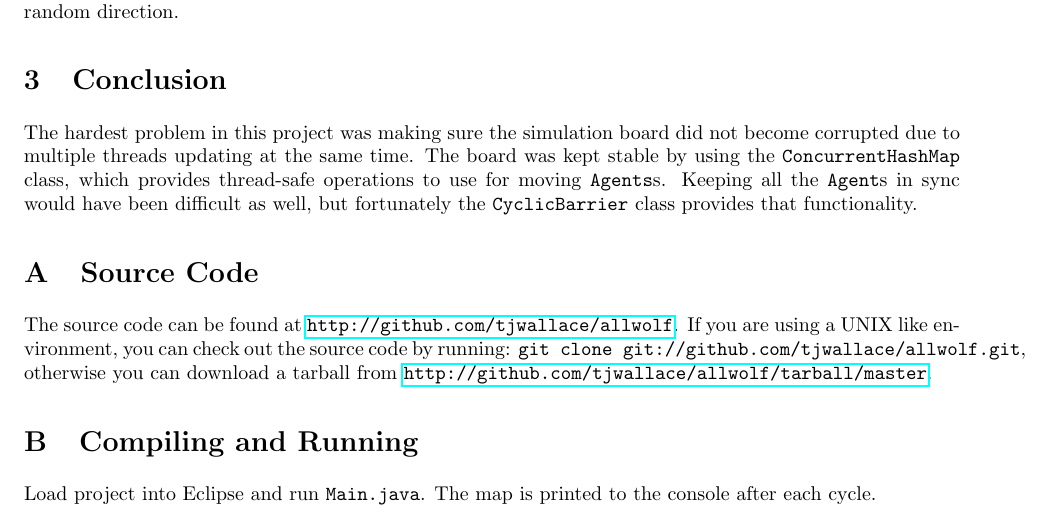
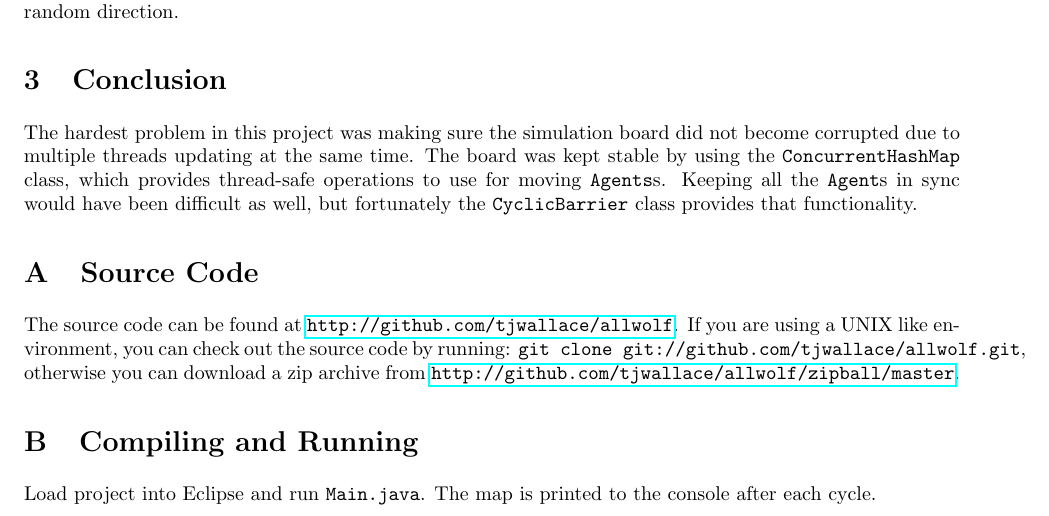
Before and after one commit to tjwallace/allwolf, a LaTeX document (report/allwolf-report.tex): part of page 3 of 3, cut so that both start at the same text. Compiled offline with pdfLaTeX.

Commit message:
Fixed download link

```diff
--- a/report/allwolf-report.tex
+++ b/report/allwolf-report.tex
@@ -65,7 +65,7 @@ The hardest problem in this project was making sure the simulation board did not
 \appendix
 \section{Source Code}
 The source code can be found at \url{http://github.com/tjwallace/allwolf}.
-If you are using a UNIX like environment, you can check out the source code by running: {\tt git clone git://github.com/tjwallace/allwolf.git}, otherwise you can download a tarball from \url{http://github.com/tjwallace/allwolf/tarball/master}.
+If you are using a UNIX like environment, you can check out the source code by running: {\tt git clone git://github.com/tjwallace/allwolf.git}, otherwise you can download a zip archive from \url{http://github.com/tjwallace/allwolf/zipball/master}.
 
 \section{Compiling and Running}
 Load project into Eclipse and run {\tt Main.java}.  The map is printed to the console after each cycle.
```
Also changed, not shown: report/allwolf-report.pdf.
